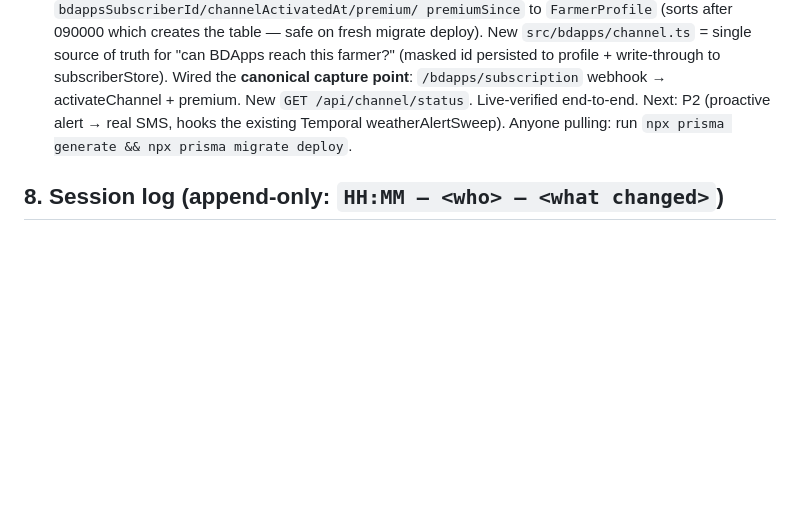
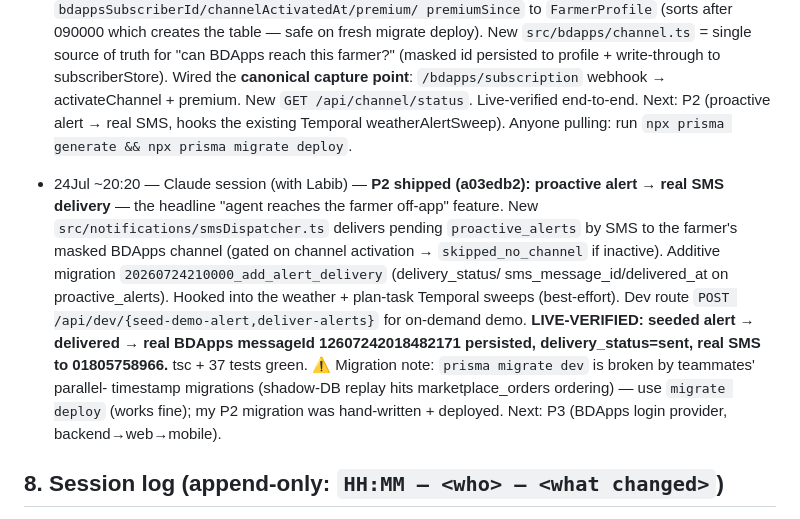
Before and after one commit to phigratio/IutFinalStretch_AgriSense, a Markdown page: docs/MEMORY.md, the part around the change. GitHub-like rendering; blank space fills up the shorter version.

Commit message:
docs: log P2 proactive alert SMS delivery + migrate-dev caveat

```diff
--- a/docs/MEMORY.md
+++ b/docs/MEMORY.md
@@ -200,6 +200,20 @@
   alert → real SMS, hooks the existing Temporal weatherAlertSweep). Anyone pulling: run
   `npx prisma generate && npx prisma migrate deploy`.
 
+- 24Jul ~20:20 — Claude session (with Labib) — **P2 shipped (a03edb2): proactive alert →
+  real SMS delivery** — the headline "agent reaches the farmer off-app" feature. New
+  `src/notifications/smsDispatcher.ts` delivers pending `proactive_alerts` by SMS to the
+  farmer's masked BDApps channel (gated on channel activation → `skipped_no_channel` if
+  inactive). Additive migration `20260724210000_add_alert_delivery` (delivery_status/
+  sms_message_id/delivered_at on proactive_alerts). Hooked into the weather + plan-task
+  Temporal sweeps (best-effort). Dev route `POST /api/dev/{seed-demo-alert,deliver-alerts}`
+  for on-demand demo. **LIVE-VERIFIED: seeded alert → delivered → real BDApps messageId
+  12607242018482171 persisted, delivery_status=sent, real SMS to 01805758966.** tsc + 37
+  tests green. ⚠ Migration note: `prisma migrate dev` is broken by teammates' parallel-
+  timestamp migrations (shadow-DB replay hits marketplace_orders ordering) — use
+  `migrate deploy` (works fine); my P2 migration was hand-written + deployed. Next: P3
+  (BDApps login provider, backend→web→mobile).
+
 ## 8. Session log (append-only: `HH:MM — <who> — <what changed>`)
 
 - 24Jul 11:00 — Claude session 1 (with A) — Read problem statement, bdapps cheatsheet/DGD/
```
